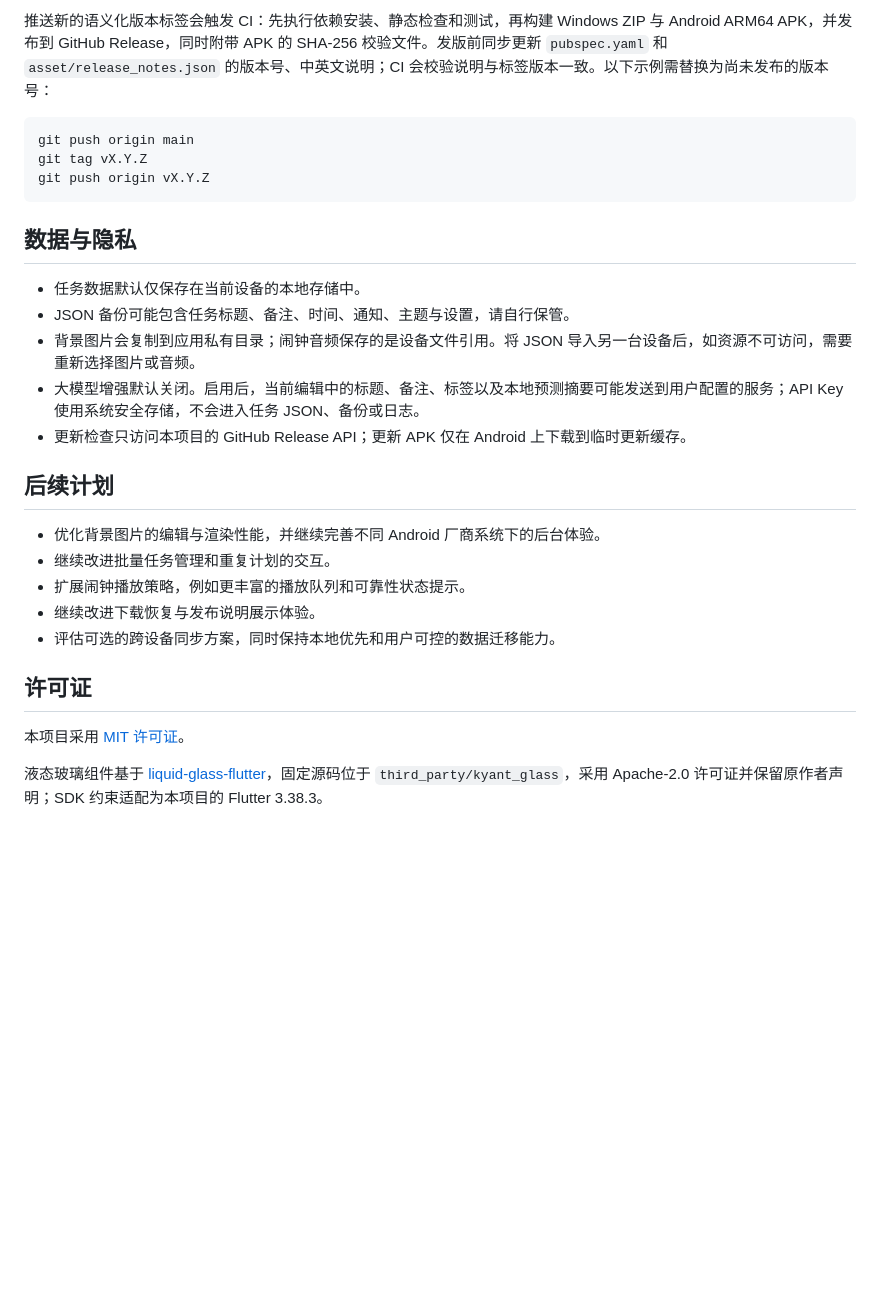
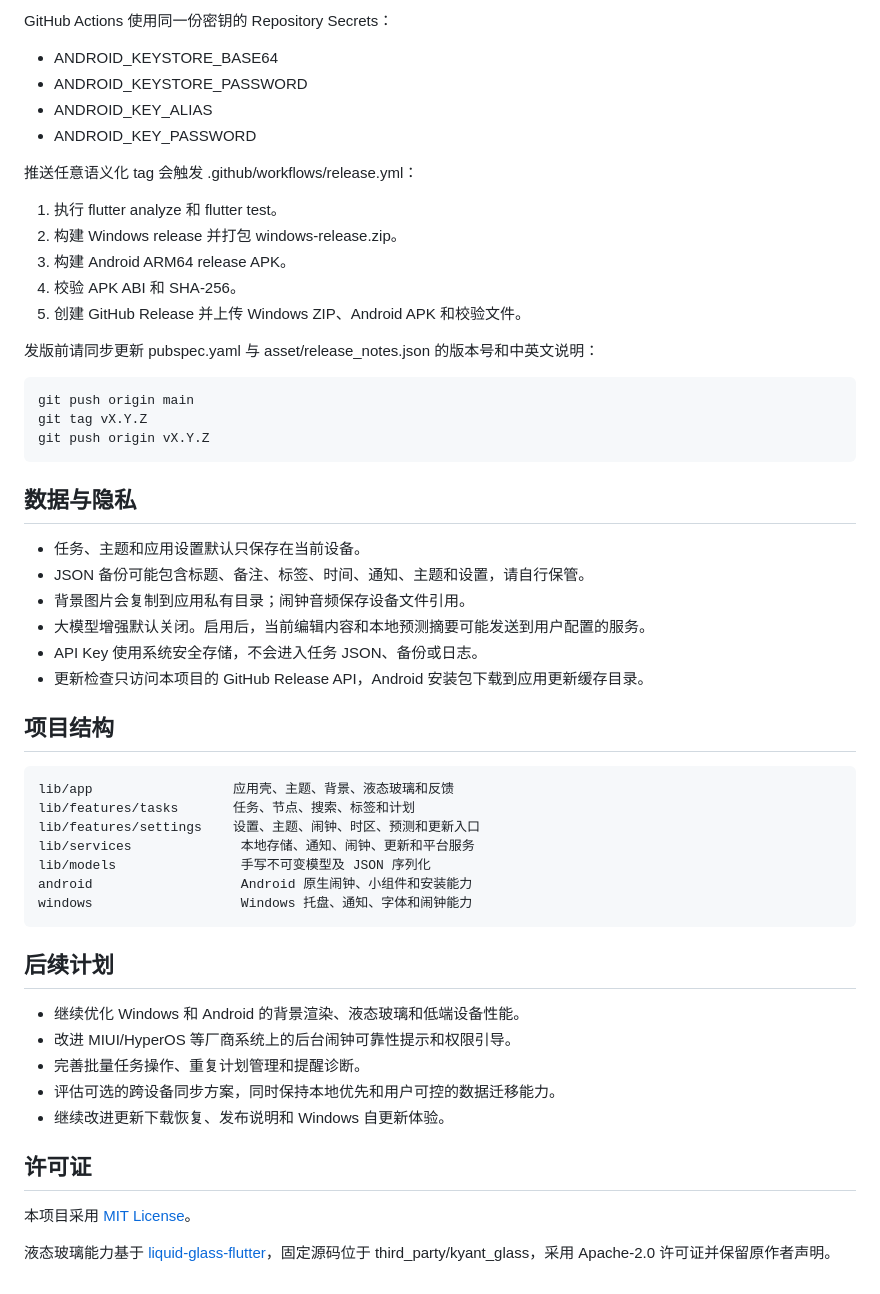
Before and after one commit to MT-Y-TM/next_ddl, a Markdown page: README.md, the part around one of its changes. GitHub-like rendering; blank space fills up the shorter version.

Commit message:
Refresh project README for v1.2.26

````diff
--- a/README.md
+++ b/README.md
@@ -107,30 +154,58 @@ GitHub Actions 从以下 Repository Secrets 读取同一份签名材料：
 
-推送新的语义化版本标签会触发 CI：先执行依赖安装、静态检查和测试，再构建 Windows ZIP 与 Android ARM64 APK，并发布到 GitHub Release，同时附带 APK 的 SHA-256 校验文件。发版前同步更新 `pubspec.yaml` 和 `asset/release_notes.json` 的版本号、中英文说明；CI 会校验说明与标签版本一致。以下示例需替换为尚未发布的版本号：
+GitHub Actions 使用同一份密钥的 Repository Secrets：
 
-```powershell
+- ANDROID_KEYSTORE_BASE64
+- ANDROID_KEYSTORE_PASSWORD
+- ANDROID_KEY_ALIAS
+- ANDROID_KEY_PASSWORD
+
+推送任意语义化 tag 会触发 .github/workflows/release.yml：
+
+1. 执行 flutter analyze 和 flutter test。
+2. 构建 Windows release 并打包 windows-release.zip。
+3. 构建 Android ARM64 release APK。
+4. 校验 APK ABI 和 SHA-256。
+5. 创建 GitHub Release 并上传 Windows ZIP、Android APK 和校验文件。
+
+发版前请同步更新 pubspec.yaml 与 asset/release_notes.json 的版本号和中英文说明：
+
+~~~powershell
 git push origin main
 git tag vX.Y.Z
 git push origin vX.Y.Z
-```
+~~~
 
 ## 数据与隐私
 
-- 任务数据默认仅保存在当前设备的本地存储中。
-- JSON 备份可能包含任务标题、备注、时间、通知、主题与设置，请自行保管。
-- 背景图片会复制到应用私有目录；闹钟音频保存的是设备文件引用。将 JSON 导入另一台设备后，如资源不可访问，需要重新选择图片或音频。
-- 大模型增强默认关闭。启用后，当前编辑中的标题、备注、标签以及本地预测摘要可能发送到用户配置的服务；API Key 使用系统安全存储，不会进入任务 JSON、备份或日志。
-- 更新检查只访问本项目的 GitHub Release API；更新 APK 仅在 Android 上下载到临时更新缓存。
+- 任务、主题和应用设置默认只保存在当前设备。
+- JSON 备份可能包含标题、备注、标签、时间、通知、主题和设置，请自行保管。
+- 背景图片会复制到应用私有目录；闹钟音频保存设备文件引用。
+- 大模型增强默认关闭。启用后，当前编辑内容和本地预测摘要可能发送到用户配置的服务。
+- API Key 使用系统安全存储，不会进入任务 JSON、备份或日志。
+- 更新检查只访问本项目的 GitHub Release API，Android 安装包下载到应用更新缓存目录。
+
+## 项目结构
+
+~~~text
+lib/app                  应用壳、主题、背景、液态玻璃和反馈
+lib/features/tasks       任务、节点、搜索、标签和计划
+lib/features/settings    设置、主题、闹钟、时区、预测和更新入口
+lib/services              本地存储、通知、闹钟、更新和平台服务
+lib/models                手写不可变模型及 JSON 序列化
+android                   Android 原生闹钟、小组件和安装能力
+windows                   Windows 托盘、通知、字体和闹钟能力
+~~~
 
 ## 后续计划
 
-- 优化背景图片的编辑与渲染性能，并继续完善不同 Android 厂商系统下的后台体验。
-- 继续改进批量任务管理和重复计划的交互。
-- 扩展闹钟播放策略，例如更丰富的播放队列和可靠性状态提示。
-- 继续改进下载恢复与发布说明展示体验。
+- 继续优化 Windows 和 Android 的背景渲染、液态玻璃和低端设备性能。
+- 改进 MIUI/HyperOS 等厂商系统上的后台闹钟可靠性提示和权限引导。
+- 完善批量任务操作、重复计划管理和提醒诊断。
 - 评估可选的跨设备同步方案，同时保持本地优先和用户可控的数据迁移能力。
+- 继续改进更新下载恢复、发布说明和 Windows 自更新体验。
 
 ## 许可证
 
-本项目采用 [MIT 许可证](LICENSE)。
+本项目采用 [MIT License](LICENSE)。
 
-液态玻璃组件基于 [liquid-glass-flutter](https://github.com/xiaomanjun233/liquid-glass-flutter)，固定源码位于 `third_party/kyant_glass`，采用 Apache-2.0 许可证并保留原作者声明；SDK 约束适配为本项目的 Flutter 3.38.3。
+液态玻璃能力基于 [liquid-glass-flutter](https://github.com/xiaomanjun233/liquid-glass-flutter)，固定源码位于 third_party/kyant_glass，采用 Apache-2.0 许可证并保留原作者声明。
````
Also changed, not shown: other parts of README.md (+119 -72 lines).
